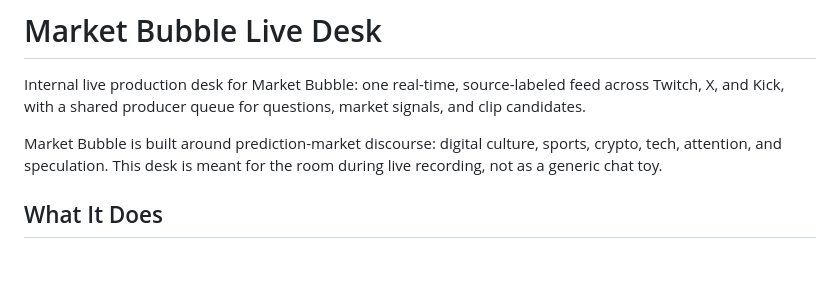
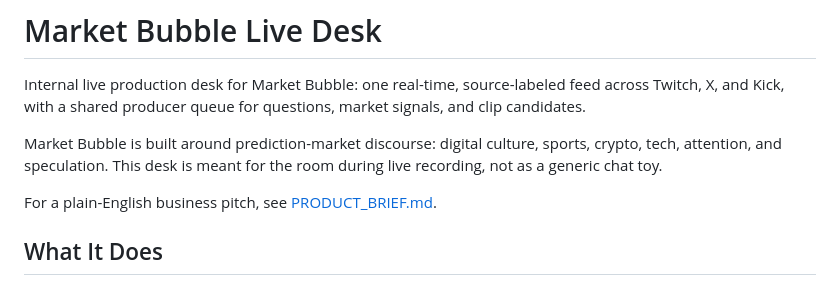
Before and after one commit to punkypunk936-coder/market-bubble-live-desk, a Markdown page: README.md, the part around the change. Rendered like a GitHub page; blank space fills up the shorter version.

Commit message:
Add product brief for external reviewers

```diff
--- a/README.md
+++ b/README.md
@@ -3,6 +3,8 @@
 Internal live production desk for Market Bubble: one real-time, source-labeled feed across Twitch, X, and Kick, with a shared producer queue for questions, market signals, and clip candidates.
 
 Market Bubble is built around prediction-market discourse: digital culture, sports, crypto, tech, attention, and speculation. This desk is meant for the room during live recording, not as a generic chat toy.
+
+For a plain-English business pitch, see [PRODUCT_BRIEF.md](PRODUCT_BRIEF.md).
 
 ## What It Does
 
```
Also changed, not shown: PRODUCT_BRIEF.md (added, +147 -0 lines).
